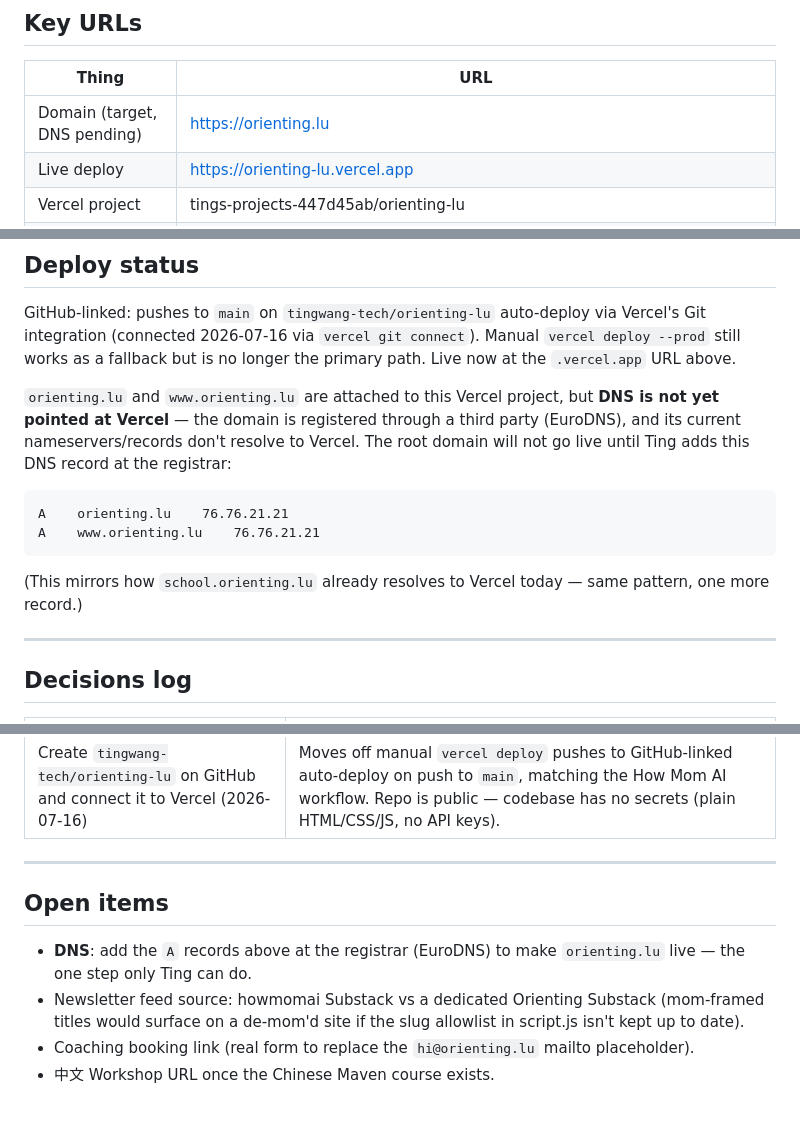
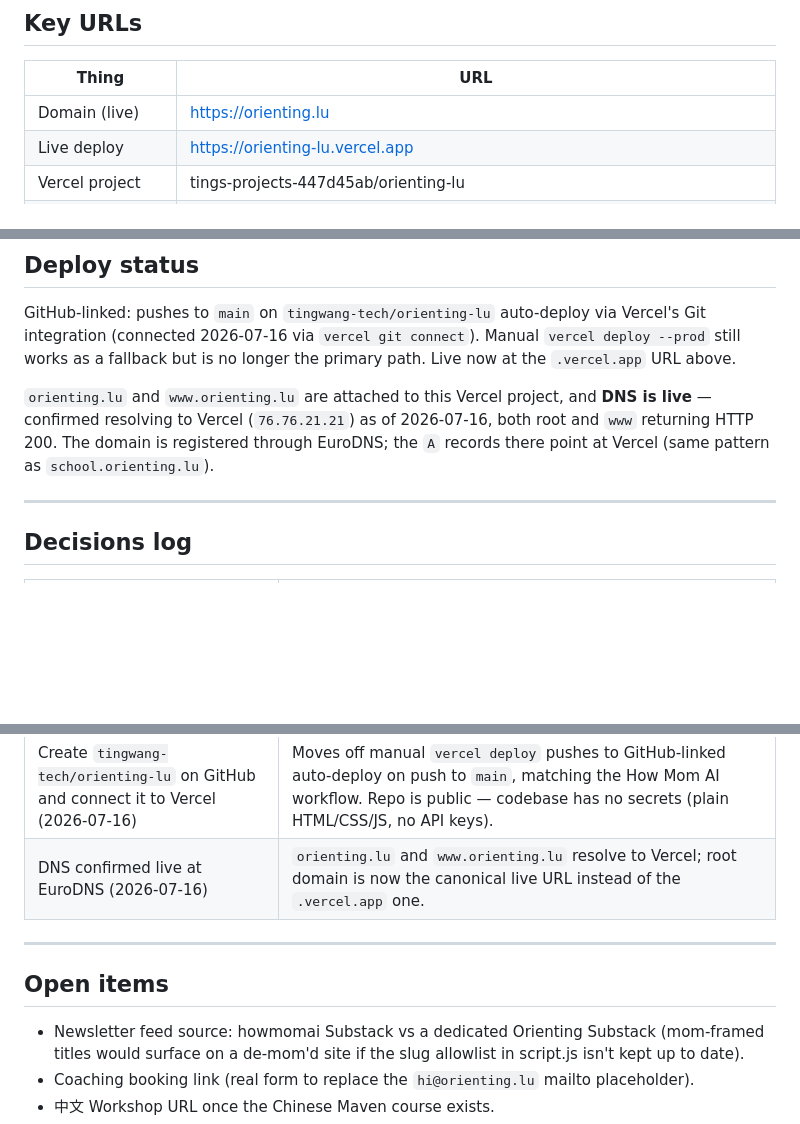
Before and after one commit to tingwang-tech/orienting-lu, a Markdown page: CLAUDE.md, 3 parts joined by grey strips. GitHub-like rendering; blank space fills up the shorter version.

Commit message:
Confirm orienting.lu DNS is live, close out DNS open item

````diff
--- a/CLAUDE.md
+++ b/CLAUDE.md
@@ -93,7 +93,7 @@ Reuse from How Mom AI wholesale: `script.js` (cookie gate + Substack RSS + hambu
 
 | Thing | URL |
 |---|---|
-| Domain (target, DNS pending) | https://orienting.lu |
+| Domain (live) | https://orienting.lu |
 | Live deploy | https://orienting-lu.vercel.app |
 | Vercel project | tings-projects-447d45ab/orienting-lu |
 | Workshop (EN CTA) | https://maven.com/ting/build-your-second-brain |
@@ -111,14 +111,7 @@ Reuse from How Mom AI wholesale: `script.js` (cookie gate + Substack RSS + hambu
 
 GitHub-linked: pushes to `main` on `tingwang-tech/orienting-lu` auto-deploy via Vercel's Git integration (connected 2026-07-16 via `vercel git connect`). Manual `vercel deploy --prod` still works as a fallback but is no longer the primary path. Live now at the `.vercel.app` URL above.
 
-`orienting.lu` and `www.orienting.lu` are attached to this Vercel project, but **DNS is not yet pointed at Vercel** — the domain is registered through a third party (EuroDNS), and its current nameservers/records don't resolve to Vercel. The root domain will not go live until Ting adds this DNS record at the registrar:
-
-```
-A    orienting.lu    76.76.21.21
-A    www.orienting.lu    76.76.21.21
-```
-
-(This mirrors how `school.orienting.lu` already resolves to Vercel today — same pattern, one more record.)
+`orienting.lu` and `www.orienting.lu` are attached to this Vercel project, and **DNS is live** — confirmed resolving to Vercel (`76.76.21.21`) as of 2026-07-16, both root and `www` returning HTTP 200. The domain is registered through EuroDNS; the `A` records there point at Vercel (same pattern as `school.orienting.lu`).
 
 ---
 
@@ -139,12 +132,12 @@ A    www.orienting.lu    76.76.21.21
 | Lux Events links to Ting's Luma host profile, not a single event page (2026-07-15) | Ting wants one link that surfaces every event she runs, not just the one currently live (Lenny's Newsletter Meetup in Luxembourg) |
 | Replace placeholder `og-image.jpg` with real Orienting logo/favicon/OG image (2026-07-16) | The old file was a leftover How Mom AI template asset (orange "HOW MOM AI" wordmark), so social previews never showed Orienting branding regardless of DNS/deploy status. Built `logo.svg`, `favicon.svg`, and a brand-accurate `og-image.png` and wired them into meta tags on every EN/中文 page. |
 | Create `tingwang-tech/orienting-lu` on GitHub and connect it to Vercel (2026-07-16) | Moves off manual `vercel deploy` pushes to GitHub-linked auto-deploy on push to `main`, matching the How Mom AI workflow. Repo is public — codebase has no secrets (plain HTML/CSS/JS, no API keys). |
+| DNS confirmed live at EuroDNS (2026-07-16) | `orienting.lu` and `www.orienting.lu` resolve to Vercel; root domain is now the canonical live URL instead of the `.vercel.app` one. |
 
 ---
 
 ## Open items
 
-- **DNS**: add the `A` records above at the registrar (EuroDNS) to make `orienting.lu` live — the one step only Ting can do.
 - Newsletter feed source: howmomai Substack vs a dedicated Orienting Substack (mom-framed titles would surface on a de-mom'd site if the slug allowlist in script.js isn't kept up to date).
 - Coaching booking link (real form to replace the `hi@orienting.lu` mailto placeholder).
 - 中文 Workshop URL once the Chinese Maven course exists.
````
